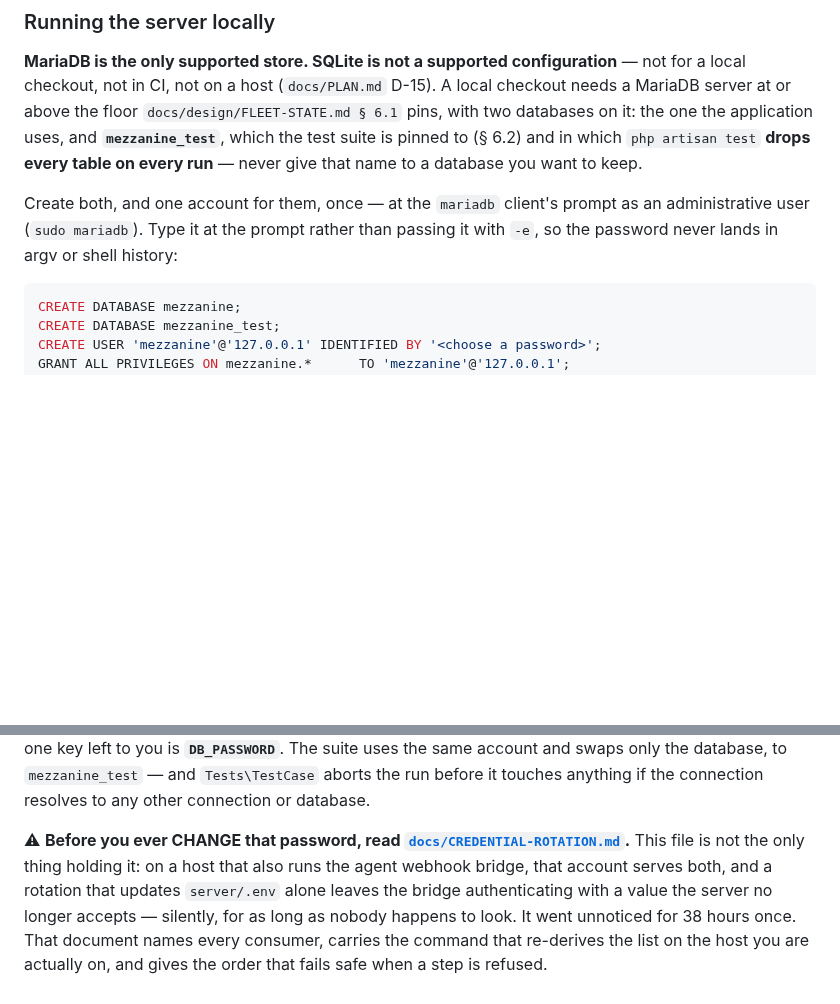
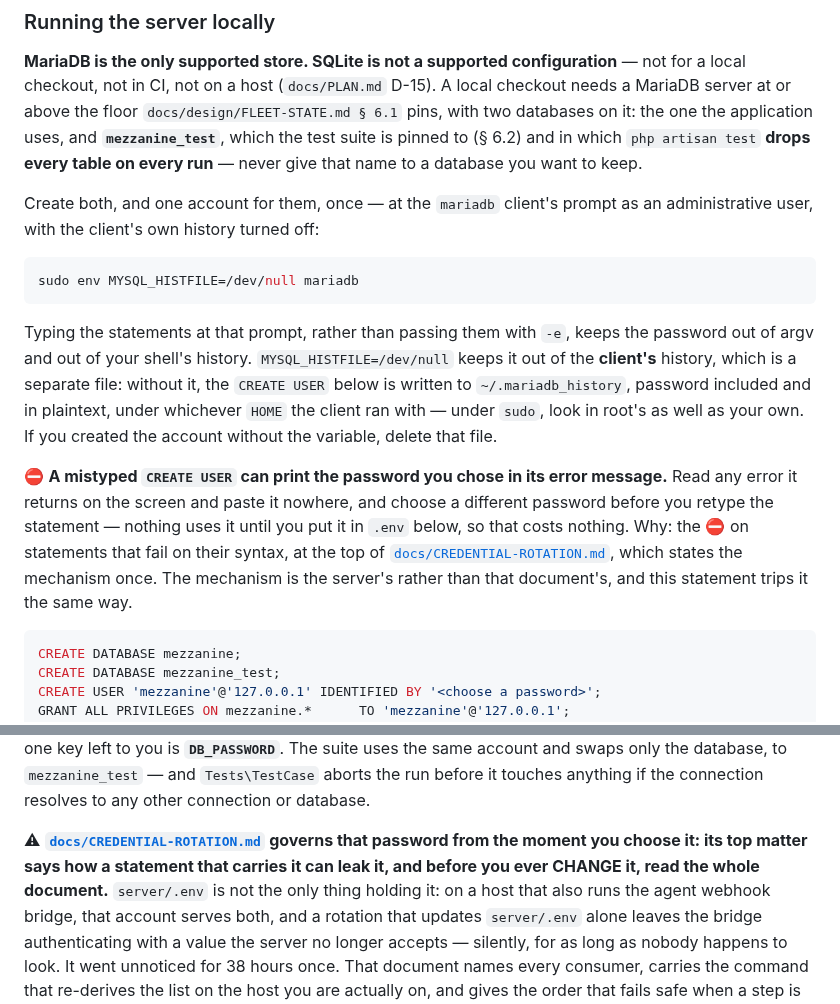
Before and after one commit to PupFuzz/mezzanine, a Markdown page: README.md, 2 parts joined by grey strips. Rendered like a GitHub page; blank space fills up the shorter version.

````diff
--- a/README.md
+++ b/README.md
@@ -73,8 +73,25 @@ application uses, and **`mezzanine_test`**, which the test suite is pinned to (
 to keep.
 
 Create both, and one account for them, once — at the `mariadb` client's prompt as an administrative
-user (`sudo mariadb`). Type it at the prompt rather than passing it with `-e`, so the password never
-lands in argv or shell history:
+user, with the client's own history turned off:
+
+```sh
+sudo env MYSQL_HISTFILE=/dev/null mariadb
+```
+
+Typing the statements at that prompt, rather than passing them with `-e`, keeps the password out of
+argv and out of your shell's history. `MYSQL_HISTFILE=/dev/null` keeps it out of the **client's**
+history, which is a separate file: without it, the `CREATE USER` below is written to
+`~/.mariadb_history`, password included and in plaintext, under whichever `HOME` the client ran
+with — under `sudo`, look in root's as well as your own. If you created the account without the
+variable, delete that file.
+
+⛔ **A mistyped `CREATE USER` can print the password you chose in its error message.** Read any
+error it returns on the screen and paste it nowhere, and choose a different password before you
+retype the statement — nothing uses it until you put it in `.env` below, so that costs nothing.
+Why: the ⛔ on statements that fail on their syntax, at the top of
+[`docs/CREDENTIAL-ROTATION.md`](docs/CREDENTIAL-ROTATION.md), which states the mechanism once. The
+mechanism is the server's rather than that document's, and this statement trips it the same way.
 
 ```sql
 CREATE DATABASE mezzanine;
@@ -92,8 +109,9 @@ the app reaches MariaDB); the one key left to you is **`DB_PASSWORD`**. The suit
 account and swaps only the database, to `mezzanine_test` — and `Tests\TestCase` aborts the run
 before it touches anything if the connection resolves to any other connection or database.
 
-⚠ **Before you ever CHANGE that password, read
-[`docs/CREDENTIAL-ROTATION.md`](docs/CREDENTIAL-ROTATION.md).** This file is not the only thing
+⚠ **[`docs/CREDENTIAL-ROTATION.md`](docs/CREDENTIAL-ROTATION.md) governs that password from the
+moment you choose it: its top matter says how a statement that carries it can leak it, and
+before you ever CHANGE it, read the whole document.** `server/.env` is not the only thing
 holding it: on a host that also runs the agent webhook bridge, that account serves both, and a
 rotation that updates `server/.env` alone leaves the bridge authenticating with a value the server
 no longer accepts — silently, for as long as nobody happens to look. It went unnoticed for 38 hours
````
Also changed, not shown: docs/CHANGELOG.md (+17 -0 lines).
